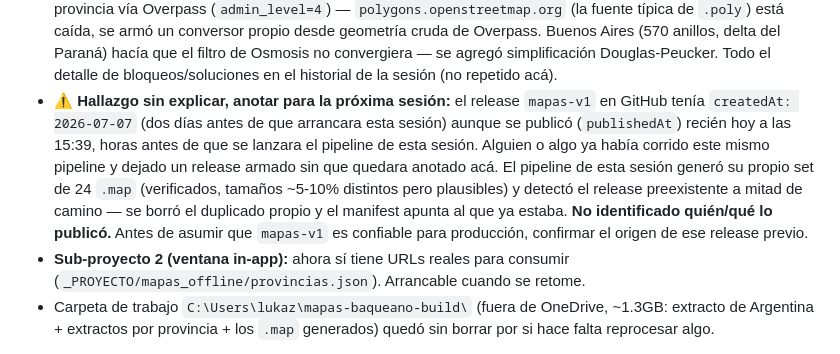
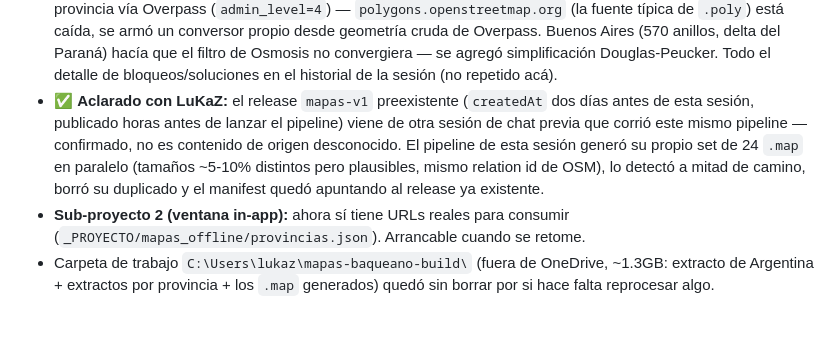
Before and after one commit to lukaz2004/MotoRFAR, a Markdown page: _PROYECTO/NEXT_SESSION.md, the part around the change. Rendered like a GitHub page; blank space fills up the shorter version.

Commit message:
docs: confirma origen del release mapas-v1 preexistente (otra sesion previa)

```diff
--- a/_PROYECTO/NEXT_SESSION.md
+++ b/_PROYECTO/NEXT_SESSION.md
@@ -19,17 +19,14 @@
   filtro de Osmosis no convergiera — se agregó simplificación Douglas-Peucker.
   Todo el detalle de bloqueos/soluciones en el historial de la sesión (no
   repetido acá).
-- ⚠️ **Hallazgo sin explicar, anotar para la próxima sesión:** el release
-  `mapas-v1` en GitHub tenía `createdAt: 2026-07-07` (dos días antes de que
-  arrancara esta sesión) aunque se publicó (`publishedAt`) recién hoy a las
-  15:39, horas antes de que se lanzara el pipeline de esta sesión. Alguien o
-  algo ya había corrido este mismo pipeline y dejado un release armado sin que
-  quedara anotado acá. El pipeline de esta sesión generó su propio set de 24
-  `.map` (verificados, tamaños ~5-10% distintos pero plausibles) y detectó el
-  release preexistente a mitad de camino — se borró el duplicado propio y el
-  manifest apunta al que ya estaba. **No identificado quién/qué lo publicó.**
-  Antes de asumir que `mapas-v1` es confiable para producción, confirmar el
-  origen de ese release previo.
+- ✅ **Aclarado con LuKaZ:** el release `mapas-v1` preexistente (`createdAt`
+  dos días antes de esta sesión, publicado horas antes de lanzar el pipeline)
+  viene de otra sesión de chat previa que corrió este mismo pipeline —
+  confirmado, no es contenido de origen desconocido. El pipeline de esta
+  sesión generó su propio set de 24 `.map` en paralelo (tamaños ~5-10%
+  distintos pero plausibles, mismo relation id de OSM), lo detectó a mitad de
+  camino, borró su duplicado y el manifest quedó apuntando al release ya
+  existente.
 - **Sub-proyecto 2 (ventana in-app):** ahora sí tiene URLs reales para
   consumir (`_PROYECTO/mapas_offline/provincias.json`). Arrancable cuando se
   retome.
```
Also changed, not shown: _PROYECTO/PENDIENTES.md (+4 -5 lines).
